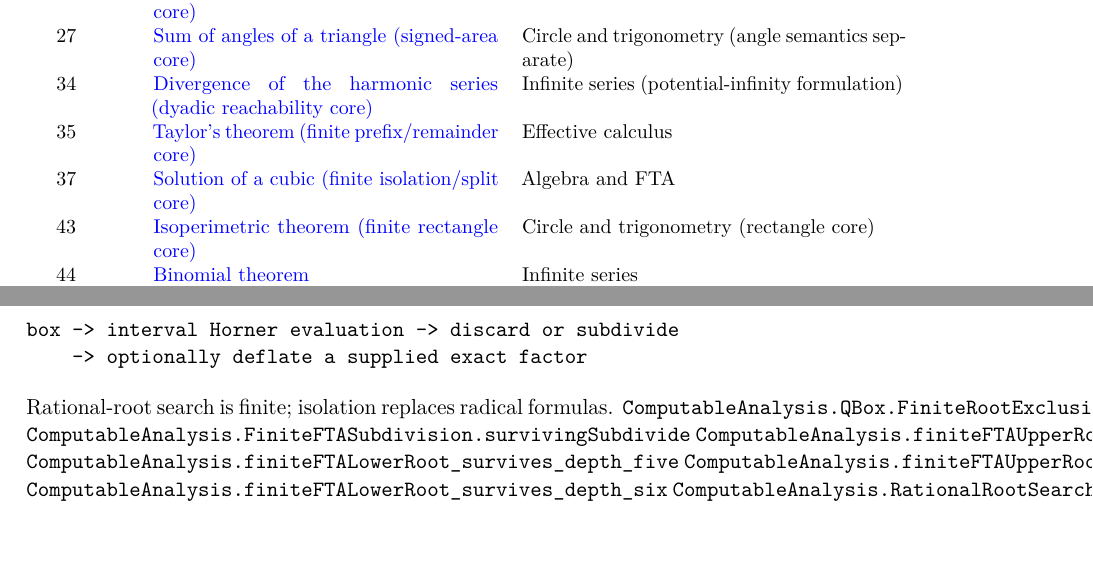
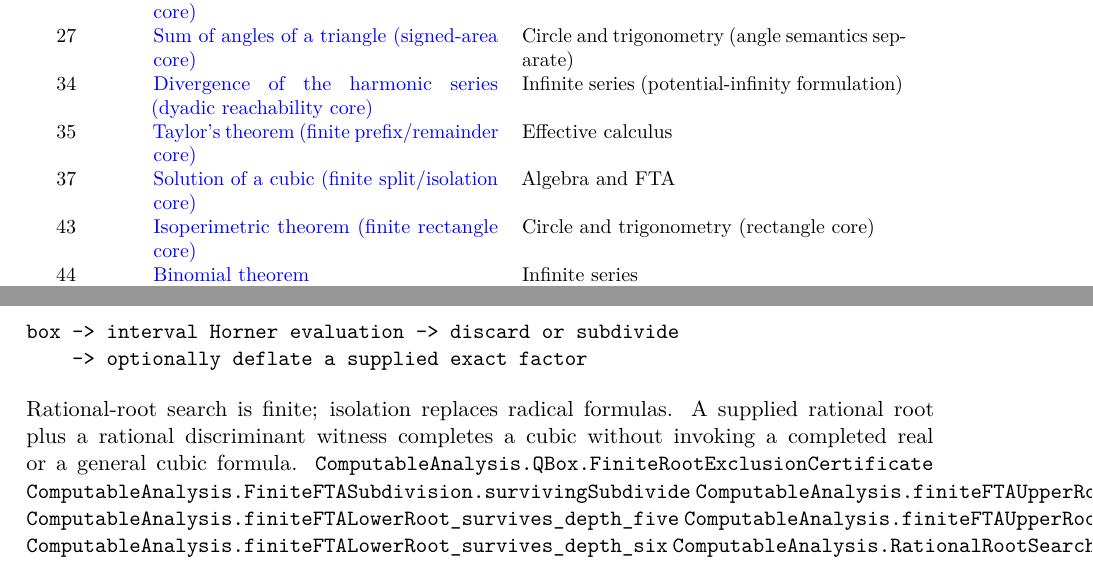
Before and after one commit to liuyao12/computable-analysis, a LaTeX thesis (blueprint/src/web.tex, which reads blueprint/src/07-algebra-fta.tex, blueprint/src/content.tex): two parts of pages 8 and 38 of 41 before the commit and two parts of pages 8 and 38 of 42 after it, joined at a grey line, cut so that both start at the same text. Compiled offline with pdfLaTeX.

Commit message:
Expose finite cubic solution core

```diff
--- a/blueprint/src/07-algebra-fta.tex
+++ b/blueprint/src/07-algebra-fta.tex
@@ -16,7 +16,9 @@ silently identify those certificates with a completed complex number.
 box -> interval Horner evaluation -> discard or subdivide
     -> optionally deflate a supplied exact factor
 \end{verbatim}
-Rational-root search is finite; isolation replaces radical formulas.
+Rational-root search is finite; isolation replaces radical formulas.  A
+supplied rational root plus a rational discriminant witness completes a cubic
+without invoking a completed real or a general cubic formula.
 \lean{ComputableAnalysis.QBox.FiniteRootExclusionCertificate}
 \lean{ComputableAnalysis.FiniteFTASubdivision.survivingSubdivide}
 \lean{ComputableAnalysis.finiteFTAUpperRoot_survives_depth_five}
--- a/blueprint/src/content.tex
+++ b/blueprint/src/content.tex
@@ -75,7 +75,7 @@ deferred.
   & Infinite series (potential-infinity formulation)\\
 35 & \benchmarklink{ch-effective-calculus}{thm:finite-taylor-ftc-prefix}{Taylor's theorem (finite prefix/remainder core)}
   & Effective calculus\\
-37 & \benchmarklink{ch-algebra-fta}{thm:rational-cubic-roots}{Solution of a cubic (finite isolation/split core)}
+37 & \benchmarklink{ch-algebra-fta}{thm:rational-cubic-roots}{Solution of a cubic (finite split/isolation core)}
   & Algebra and FTA\\
 43 & \benchmarklink{ch-rational-circle-trigonometry}{thm:finite-rectangle-isoperimetric}{Isoperimetric theorem (finite rectangle core)}
   & Circle and trigonometry (rectangle core)\\
```
Also changed, not shown: blueprint/src/07-algebra-fta.tex (5 more changed lines).
